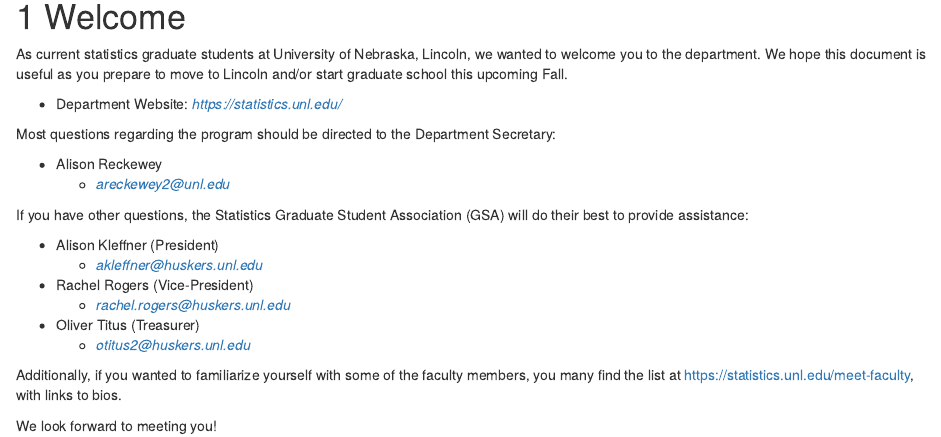
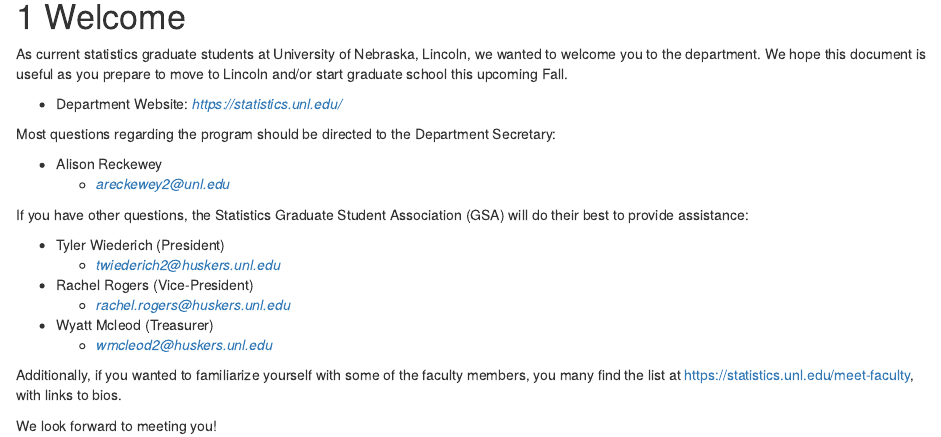
Before and after one commit to unl-statistics/IncomingStudentHandbook, an R Markdown document (index.Rmd): the page in a window 1100 px wide, from 190 px down. Rendered offline with R 4.5, knitr and Pandoc, with nearby package versions; drawn as R Markdown's standard HTML page in place of the format the file asks for.

Commit message:
Updated Officers

```diff
--- a/index.Rmd
+++ b/index.Rmd
@@ -30,12 +30,12 @@
 
 If you have other questions, the Statistics Graduate Student Association (GSA) will do their best to provide assistance:
 
-- Alison Kleffner (President)
-    - *akleffner@huskers.unl.edu*
+- Tyler Wiederich (President)
+    - *twiederich2@huskers.unl.edu*
 - Rachel Rogers (Vice-President)
     - *rachel.rogers@huskers.unl.edu*
-- Oliver Titus (Treasurer)
-    - *otitus2@huskers.unl.edu*
+- Wyatt Mcleod (Treasurer)
+    - *wmcleod2@huskers.unl.edu*
 
 Additionally, if you wanted to familiarize yourself with some of the faculty members, you many find the list at https://statistics.unl.edu/meet-faculty, with links to bios.
 
```
Also changed, not shown: docs/search_index.json, 8 other files.
